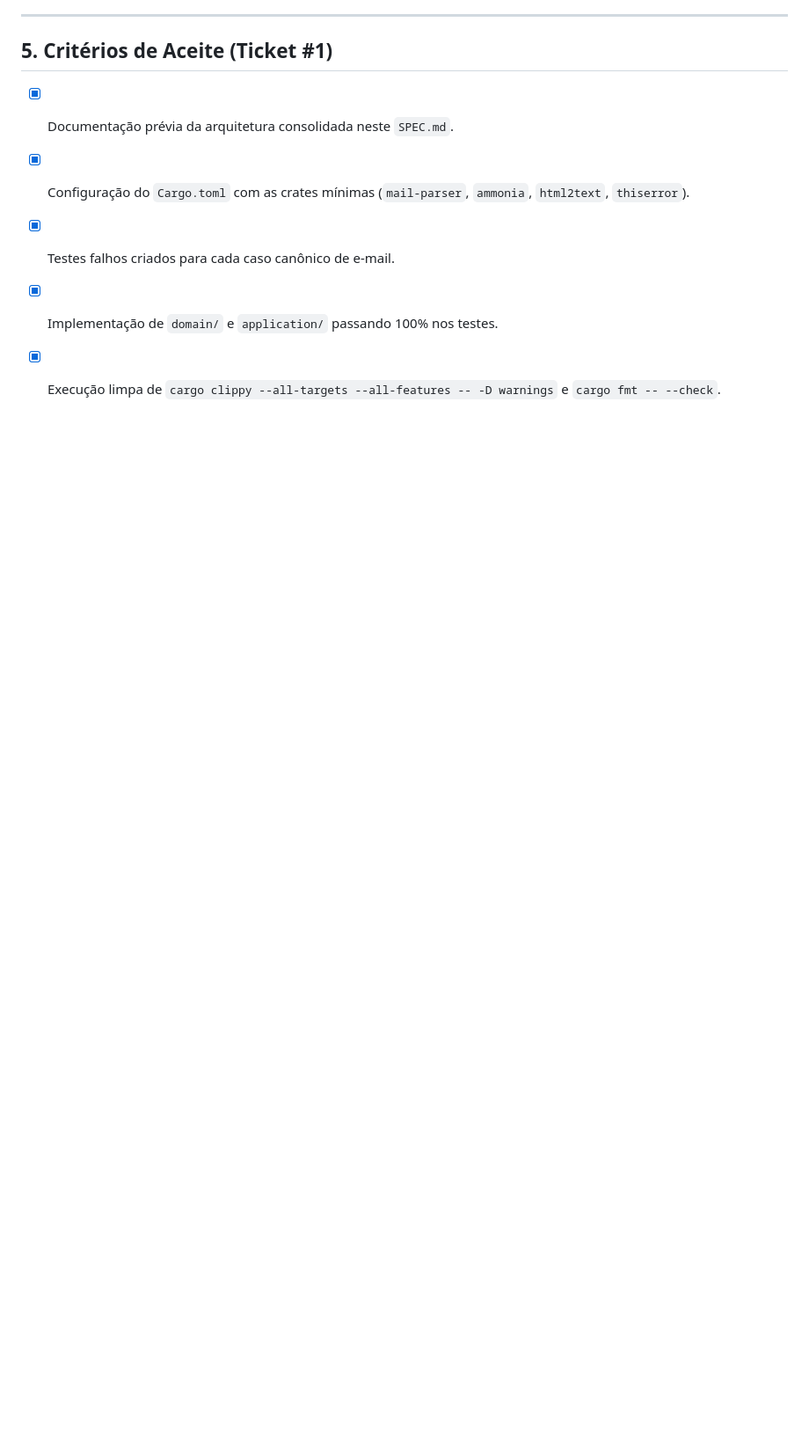
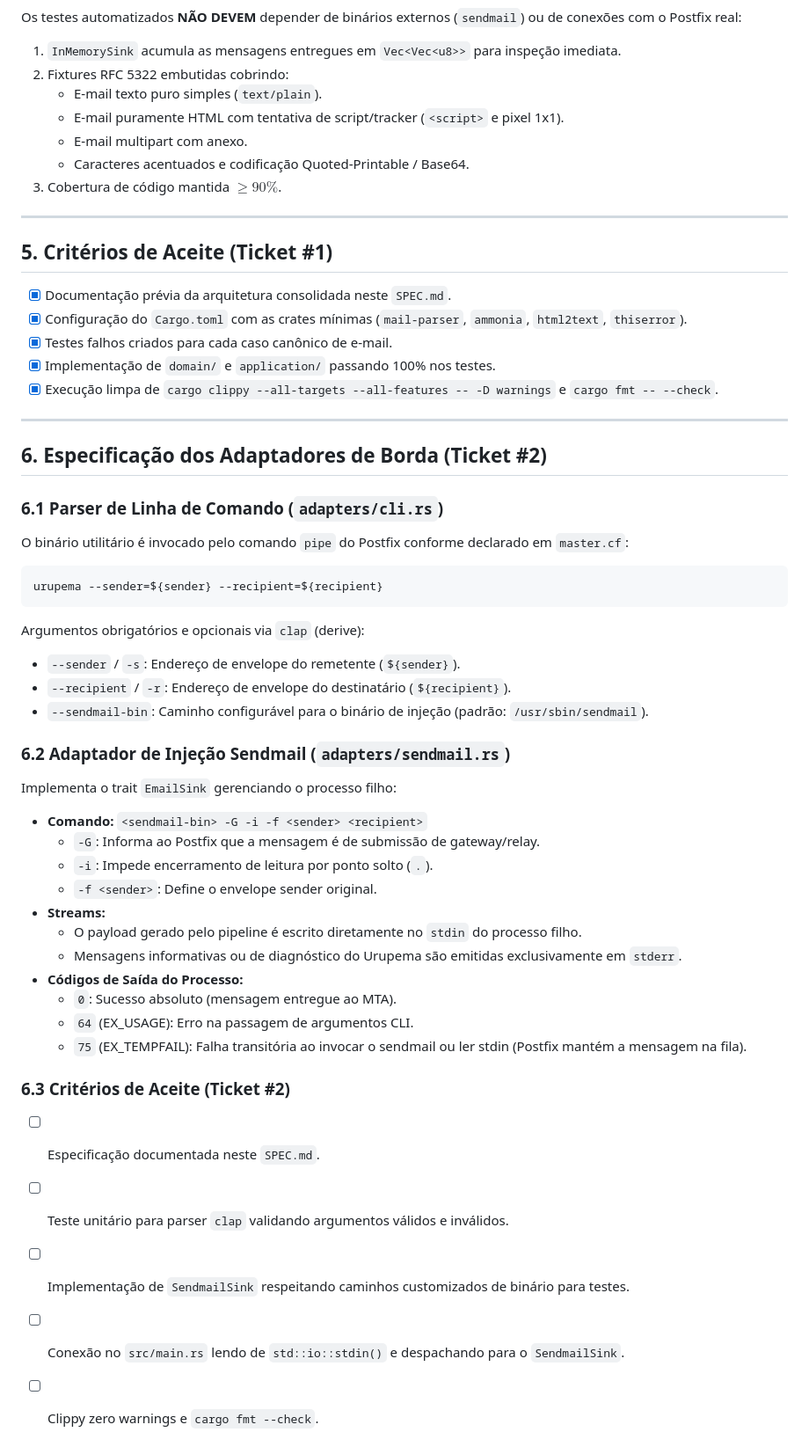
Before and after one commit to lumenpink/urupema, a Markdown page: SPEC.md, the part around the change. Shown at 88% size. Rendered like a GitHub page; blank space fills up the shorter version.

Commit message:
docs(cli): specify cli flags and sendmail adapter (ref #2)

````diff
--- a/SPEC.md
+++ b/SPEC.md
@@ -168,3 +168,38 @@ Os testes automatizados **NÃO DEVEM** depender de binários externos (`sendmail
 - [x] Testes falhos criados para cada caso canônico de e-mail.
 - [x] Implementação de `domain/` e `application/` passando 100% nos testes.
 - [x] Execução limpa de `cargo clippy --all-targets --all-features -- -D warnings` e `cargo fmt -- --check`.
+
+---
+
+## 6. Especificação dos Adaptadores de Borda (Ticket #2)
+
+### 6.1 Parser de Linha de Comando (`adapters/cli.rs`)
+O binário utilitário é invocado pelo comando `pipe` do Postfix conforme declarado em `master.cf`:
+```bash
+urupema --sender=${sender} --recipient=${recipient}
+```
+Argumentos obrigatórios e opcionais via `clap` (derive):
+- `--sender` / `-s`: Endereço de envelope do remetente (`${sender}`).
+- `--recipient` / `-r`: Endereço de envelope do destinatário (`${recipient}`).
+- `--sendmail-bin`: Caminho configurável para o binário de injeção (padrão: `/usr/sbin/sendmail`).
+
+### 6.2 Adaptador de Injeção Sendmail (`adapters/sendmail.rs`)
+Implementa o trait `EmailSink` gerenciando o processo filho:
+- **Comando:** `<sendmail-bin> -G -i -f <sender> <recipient>`
+  - `-G`: Informa ao Postfix que a mensagem é de submissão de gateway/relay.
+  - `-i`: Impede encerramento de leitura por ponto solto (`.`).
+  - `-f <sender>`: Define o envelope sender original.
+- **Streams:**
+  - O payload gerado pelo pipeline é escrito diretamente no `stdin` do processo filho.
+  - Mensagens informativas ou de diagnóstico do Urupema são emitidas exclusivamente em `stderr`.
+- **Códigos de Saída do Processo:**
+  - `0`: Sucesso absoluto (mensagem entregue ao MTA).
+  - `64` (EX_USAGE): Erro na passagem de argumentos CLI.
+  - `75` (EX_TEMPFAIL): Falha transitória ao invocar o sendmail ou ler stdin (Postfix mantém a mensagem na fila).
+
+### 6.3 Critérios de Aceite (Ticket #2)
+- [ ] Especificação documentada neste `SPEC.md`.
+- [ ] Teste unitário para parser `clap` validando argumentos válidos e inválidos.
+- [ ] Implementação de `SendmailSink` respeitando caminhos customizados de binário para testes.
+- [ ] Conexão no `src/main.rs` lendo de `std::io::stdin()` e despachando para o `SendmailSink`.
+- [ ] Clippy zero warnings e `cargo fmt --check`.
````
